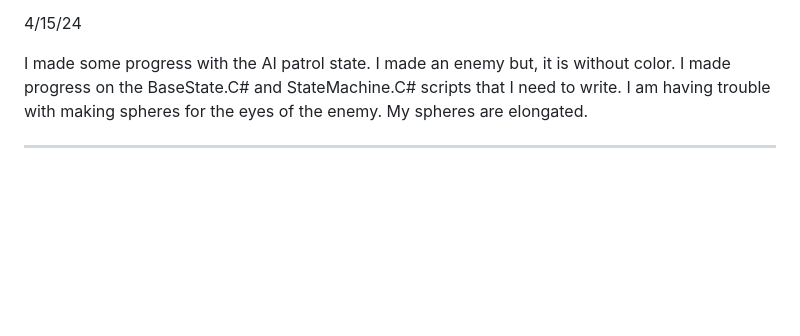
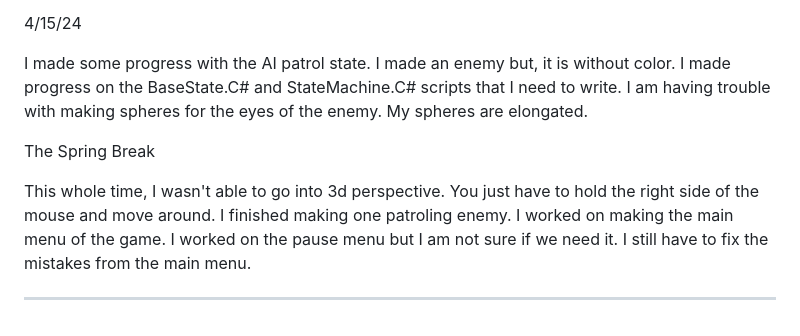
Before and after one commit to xinyanh4701/apcsa-freedom-project, a Markdown page: tool/learning-log.md, the part around the change. Rendered like a GitHub page; blank space fills up the shorter version.

Commit message:
update repo

```diff
--- a/tool/learning-log.md
+++ b/tool/learning-log.md
@@ -176,6 +176,10 @@ I started my other task: making the AI patrol state. I am watching [#4 Game AI -
 I made some progress with the AI patrol state. I made an enemy but, it is without color. I made progress on the BaseState.C# and StateMachine.C# scripts that I need to write. I am having trouble with making spheres for the eyes of the enemy. My spheres are elongated.
 
 
+The Spring Break
+
+This whole time, I wasn't able to go into 3d perspective. You just have to hold the right side of the mouse and move around. I finished making one patroling enemy. I worked on making the main menu of the game. I worked on the pause menu but I am not sure if we need it. I still have to fix the mistakes from the main menu.
+
 ---
 <!--
 * Links you used today (websites, videos, etc)
```
